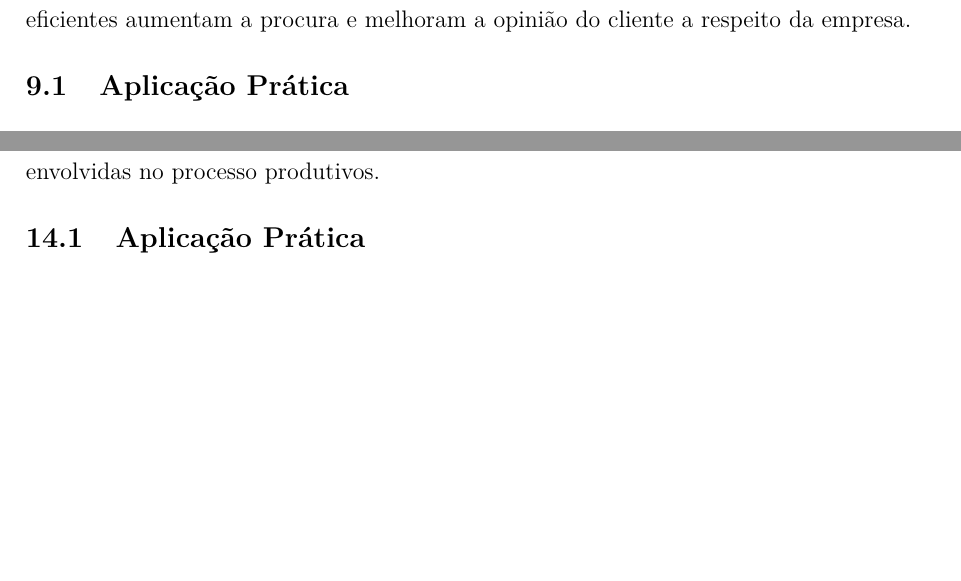
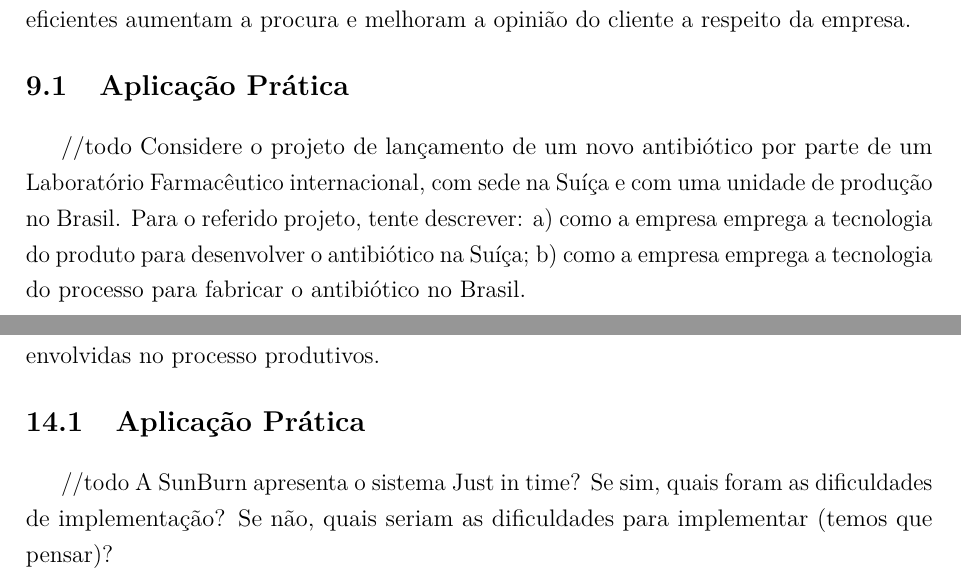
Before and after one commit to JessMotta/report_production_systems, a LaTeX thesis (report_production_systems.tex, which reads sections/09tecrecurso.tex, sections/14fornecimentojit.tex): two parts of pages 29 and 39 of 47, joined at a grey line, cut so that both start at the same text, the shorter picture padded with empty space. Compiled offline with pdfLaTeX.

Commit message:
Add comments to write the practical applications

```diff
--- a/sections/09tecrecurso.tex
+++ b/sections/09tecrecurso.tex
@@ -17,3 +17,10 @@ O emprego das tecnologias permitem a constante inovação de produtos e processo
 
 \section{Aplicação Prática}
 \label{sec:tecnologia_recurso_aplicacao}
+
+//todo Considere o projeto de lançamento de um novo antibiótico por parte de um Laboratório Farmacêutico internacional, com sede na Suíça e com
+uma unidade de produção no Brasil. Para o referido projeto, tente descrever:
+a) como a empresa emprega a tecnologia do produto para desenvolver o
+antibiótico na Suíça;
+b) como a empresa emprega a tecnologia do processo para fabricar o
+antibiótico no Brasil.
--- a/sections/14fornecimentojit.tex
+++ b/sections/14fornecimentojit.tex
@@ -18,3 +18,5 @@ Com o intuito de atingir os objetivos prescritos de forma economicamente viável
 %------------------------------------------------------------------
 \section{Aplicação Prática}
 \label{sec:fonercimento_just_in_time_aplicacao}
+
+//todo A SunBurn apresenta o sistema Just in time? Se sim, quais foram as dificuldades de implementação? Se não, quais seriam as dificuldades para implementar (temos que pensar)?
```
Also changed, not shown: sections/03medidasdedesempenhodaoperacao.tex (+2 -0 lines), sections/04estrategiadaproducao.tex (+2 -0 lines), sections/06projetodoproduto.tex (+3 -0 lines), sections/08parranjofisico.tex (+2 -0 lines), sections/10introplanejamento.tex (+2 -0 lines), sections/12controleestoques.tex (+2 -0 lines), sections/13manufacturingresource.tex (+2 -0 lines), sections/16confiablidademanutencao.tex (+1 -0 lines).
